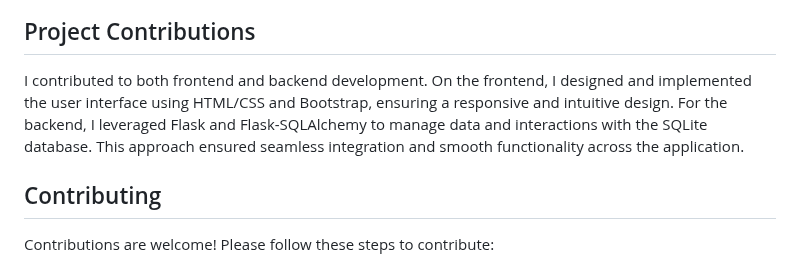
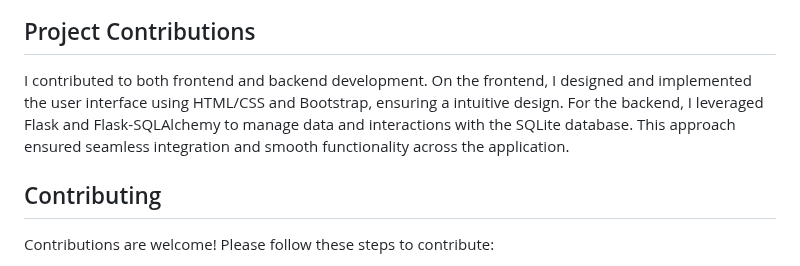
Before and after one commit to Zephyrr4/kitabkendra, a Markdown page: README.md, the part around the change. GitHub-like rendering.

```diff
--- a/README.md
+++ b/README.md
@@ -90,7 +90,7 @@ Here are some screenshots of the KetabKendra application to give you a visual ov
 
 ## Project Contributions
 
-I contributed to both frontend and backend development. On the frontend, I designed and implemented the user interface using HTML/CSS and Bootstrap, ensuring a responsive and intuitive design. For the backend, I leveraged Flask and Flask-SQLAlchemy to manage data and interactions with the SQLite database. This approach ensured seamless integration and smooth functionality across the application.
+I contributed to both frontend and backend development. On the frontend, I designed and implemented the user interface using HTML/CSS and Bootstrap, ensuring a intuitive design. For the backend, I leveraged Flask and Flask-SQLAlchemy to manage data and interactions with the SQLite database. This approach ensured seamless integration and smooth functionality across the application.
 
 ## Contributing
 
```
